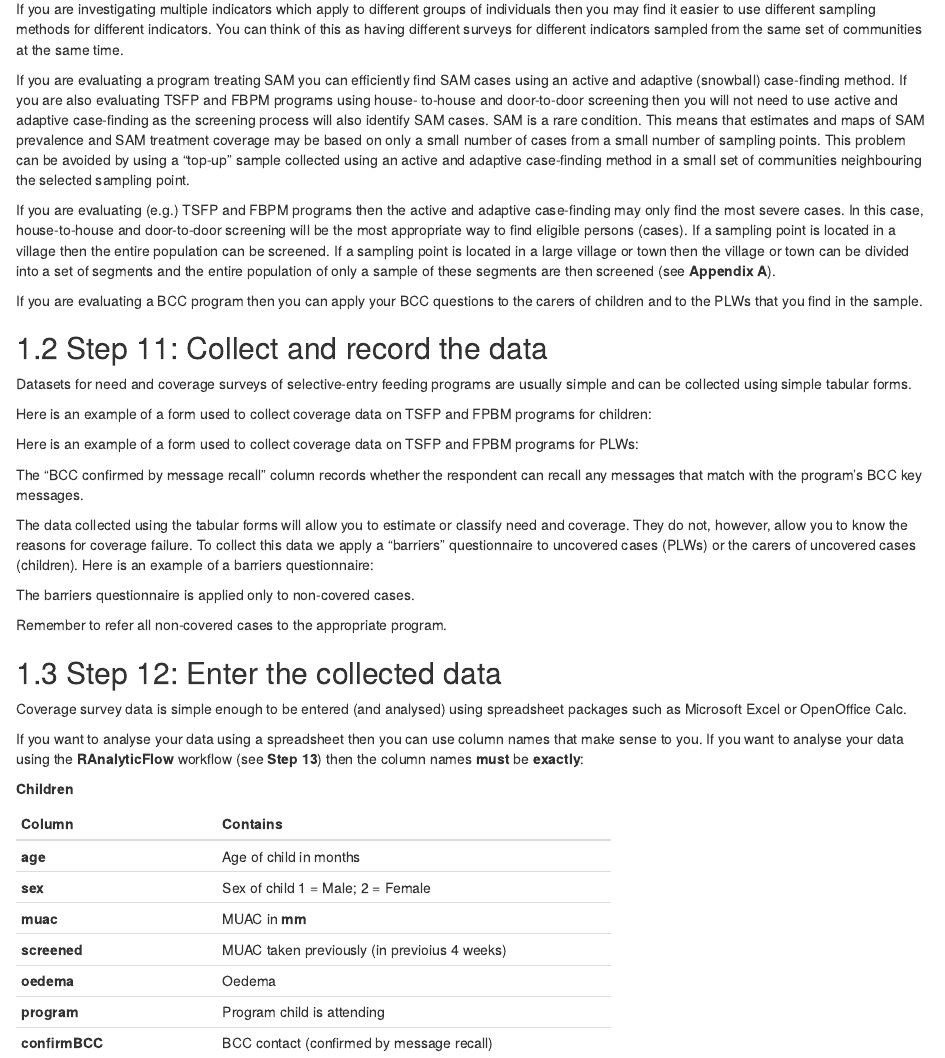
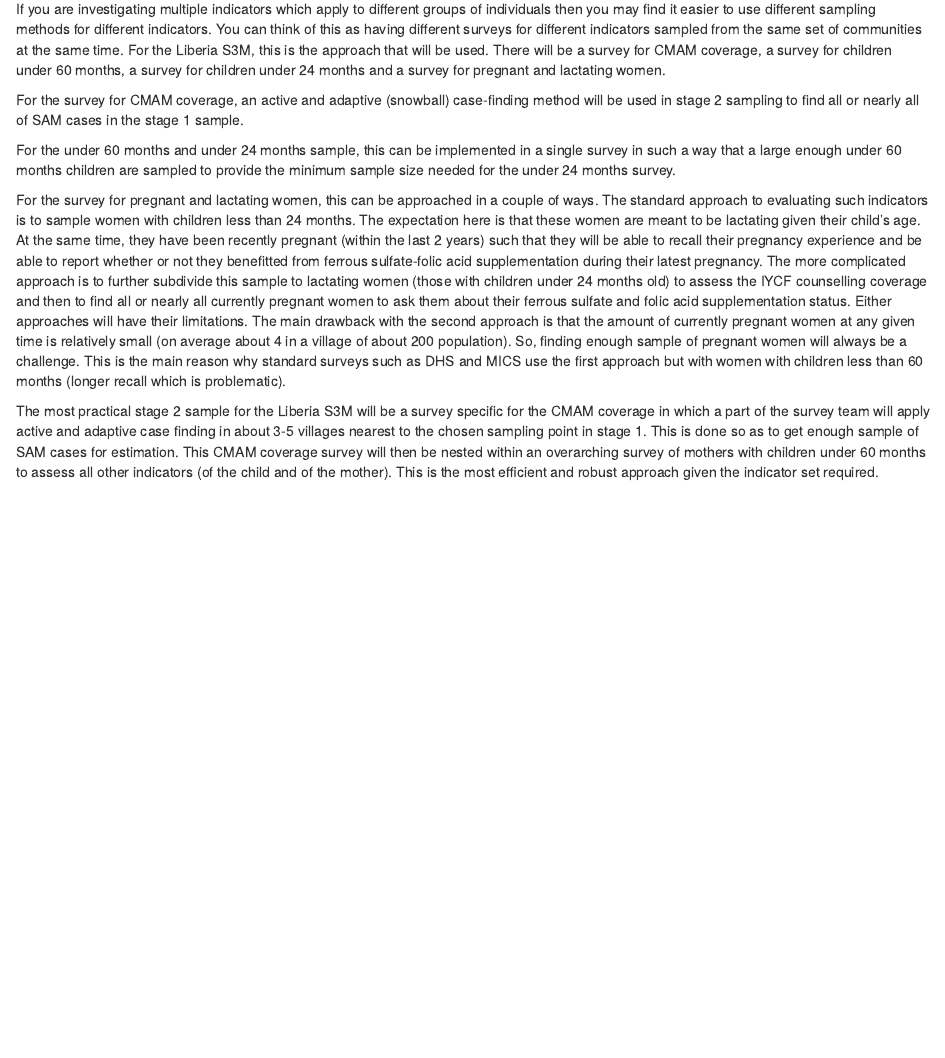
Before and after one commit to validmeasures/liberiaS3M, an R Markdown document (04-secondstage.Rmd): the page in a window 1100 px wide, from 150 px down. Rendered offline with R 4.5, knitr and Pandoc, with nearby package versions; drawn as R Markdown's standard HTML page in place of the format the file asks for.

Commit message:
update secondstage.Rmd

```diff
--- a/04-secondstage.Rmd
+++ b/04-secondstage.Rmd
@@ -4,60 +4,12 @@
 
 The sampling process that you use to select a sample from a community will depend on what the survey is investigating.
 
-If you are investigating multiple indicators which apply to different groups of individuals then you may find it easier to use different sampling methods for different indicators. You can think of this as having different surveys for different indicators sampled from the same set of communities at the same time.
+If you are investigating multiple indicators which apply to different groups of individuals then you may find it easier to use different sampling methods for different indicators. You can think of this as having different surveys for different indicators sampled from the same set of communities at the same time. For the Liberia S3M, this is the approach that will be used. There will be a survey for CMAM coverage, a survey for children under 60 months, a survey for children under 24 months and a survey for pregnant and lactating women.
 
-If you are evaluating a program treating SAM you can efficiently find SAM cases using an active and adaptive (snowball) case-finding method. If you are also evaluating TSFP and FBPM programs using house- to-house and door-to-door screening then you will not need to use active and adaptive case-finding as the screening process will also identify SAM cases. SAM is a rare condition. This means that estimates and maps of SAM prevalence and SAM treatment coverage may be based on only a small number of cases from a small number of sampling points. This problem can be avoided by using a “top-up” sample collected using an active and adaptive case-finding method in a small set of communities neighbouring the selected sampling point.
+For the survey for CMAM coverage, an active and adaptive (snowball) case-finding method will be used in stage 2 sampling to find all or nearly all of SAM cases in the stage 1 sample.
 
-If you are evaluating (e.g.) TSFP and FBPM programs then the active and adaptive case-finding may only find the most severe cases. In this case, house-to-house and door-to-door screening will be the most appropriate way to find eligible persons (cases). If a sampling point is located in a village then the entire population can be screened. If a sampling point is located in a large village or town then the village or town can be divided into a set of segments and the entire population of only a sample of these segments are then screened (see **Appendix A**).
+For the under 60 months and under 24 months sample, this can be implemented in a single survey in such a way that a large enough under 60 months children are sampled to provide the minimum sample size needed for the under 24 months survey.
 
-If you are evaluating a BCC program then you can apply your BCC questions to the carers of children and to the PLWs that you find in the sample.
+For the survey for pregnant and lactating women, this can be approached in a couple of ways. The standard approach to evaluating such indicators is to sample women with children less than 24 months. The expectation here is that these women are meant to be lactating given their child's age. At the same time, they have been recently pregnant (within the last 2 years) such that they will be able to recall their pregnancy experience and be able to report whether or not they benefitted from ferrous sulfate-folic acid supplementation during their latest pregnancy. The more complicated approach is to further subdivide this sample to lactating women (those with children under 24 months old) to assess the IYCF counselling coverage and then to find all or nearly all currently pregnant women to ask them about their ferrous sulfate and folic acid supplementation status. Either approaches will have their limitations. The main drawback with the second approach is that the amount of currently pregnant women at any given time is relatively small (on average about 4 in a village of about 200 population). So, finding enough sample of pregnant women will always be a challenge. This is the main reason why standard surveys such as DHS and MICS use the first approach but with women with children less than 60 months (longer recall which is problematic).
 
-\newpage
-
-## Step 11: Collect and record the data
-
-Datasets for need and coverage surveys of selective-entry feeding programs are usually simple and can be collected using simple tabular forms.
-
-Here is an example of a form used to collect coverage data on TSFP and FPBM programs for children:
-
-Here is an example of a form used to collect coverage data on TSFP and FPBM programs for PLWs:
-
-The “BCC confirmed by message recall” column records whether the respondent can recall any messages that match with the program's BCC key messages.
-
-The data collected using the tabular forms will allow you to estimate or classify need and coverage. They do not, however, allow you to know the reasons for coverage failure. To collect this data we apply a “barriers” questionnaire to uncovered cases (PLWs) or the carers of uncovered cases (children). Here is an example of a barriers questionnaire:
-
-The barriers questionnaire is applied only to non-covered cases.
-
-Remember to refer all non-covered cases to the appropriate program.
-
-\newpage
-
-## Step 12: Enter the collected data
-
-Coverage survey data is simple enough to be entered (and analysed) using spreadsheet packages such as Microsoft Excel or OpenOffice Calc.
-
-If you want to analyse your data using a spreadsheet then you can use column names that make sense to you. If you want to analyse your data using the **RAnalyticFlow** workflow (see **Step 13**) then the column names
-**must** be **exactly**:
-
-**Children**
-
-+---------------+------------------------------+
-| **Column**    | **Contains**                 |
-+===============+==============================+
-| **age**       | Age of child in months       |
-+---------------+------------------------------+
-| **sex**       | Sex of child                 |
-|               | 1 = Male; 2 = Female         |
-+---------------+------------------------------+
-| **muac**      | MUAC in **mm**               |
-+---------------+------------------------------+
-| **screened**  | MUAC taken previously        |
-|               | (in previoius 4 weeks)       |
-+---------------+------------------------------+
-| **oedema**    | Oedema                       |
-+---------------+------------------------------+
-| **program**   | Program child is attending   |
-+---------------+------------------------------+
-| **confirmBCC**| BCC contact                  |
-|               | (confirmed by message recall)|
-+---------------+------------------------------+
+The most practical stage 2 sample for the Liberia S3M will be a survey specific for the CMAM coverage in which a part of the survey team will apply active and adaptive case finding in about 3-5 villages nearest to the chosen sampling point in stage 1. This is done so as to get enough sample of SAM cases for estimation. This CMAM coverage survey will then be nested within an overarching survey of mothers with children under 60 months to assess all other indicators (of the child and of the mother). This is the most efficient and robust approach given the indicator set required.
```
